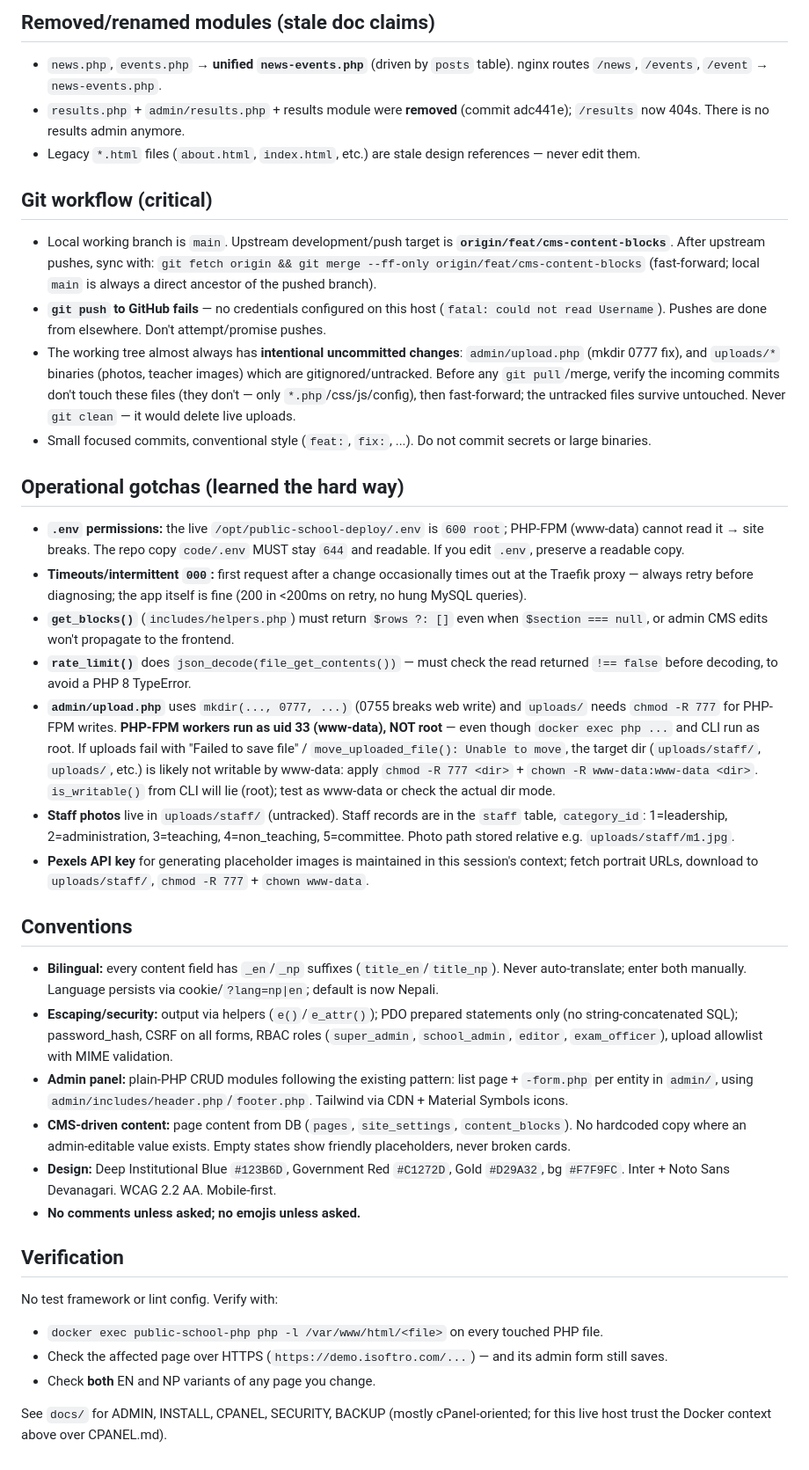
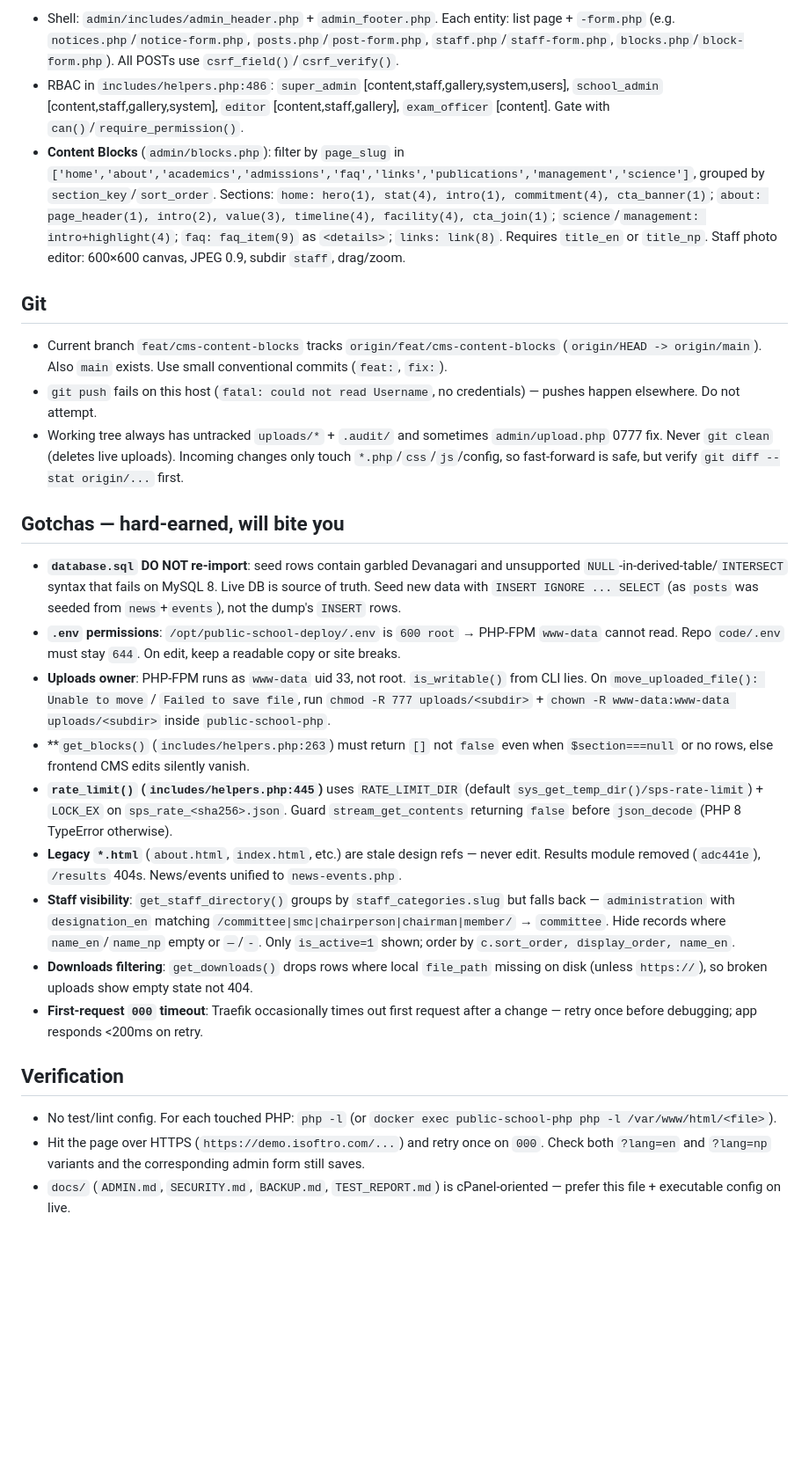
Before and after one commit to npg675/Public-School-Malangwa, a Markdown page: AGENTS.md, the part around one of its changes. Shown at 88% size. Rendered like a GitHub page; blank space fills up the shorter version.

```diff
--- a/AGENTS.md
+++ b/AGENTS.md
@@ -33,42 +40,28 @@ Public website + CMS for **Shree Public Secondary School**, Malangwa-2, Sarlahi,
 
-## Removed/renamed modules (stale doc claims)
+- Shell: `admin/includes/admin_header.php` + `admin_footer.php`. Each entity: list page + `-form.php` (e.g. `notices.php`/`notice-form.php`, `posts.php`/`post-form.php`, `staff.php`/`staff-form.php`, `blocks.php`/`block-form.php`). All POSTs use `csrf_field()`/`csrf_verify()`.
+- RBAC in `includes/helpers.php:486`: `super_admin` [content,staff,gallery,system,users], `school_admin` [content,staff,gallery,system], `editor` [content,staff,gallery], `exam_officer` [content]. Gate with `can()`/`require_permission()`.
+- **Content Blocks** (`admin/blocks.php`): filter by `page_slug` in `['home','about','academics','admissions','faq','links','publications','management','science']`, grouped by `section_key`/`sort_order`. Sections: `home: hero(1), stat(4), intro(1), commitment(4), cta_banner(1)`; `about: page_header(1), intro(2), value(3), timeline(4), facility(4), cta_join(1)`; `science`/`management: intro+highlight(4)`; `faq: faq_item(9)` as `<details>`; `links: link(8)`. Requires `title_en` or `title_np`. Staff photo editor: 600×600 canvas, JPEG 0.9, subdir `staff`, drag/zoom.
 
-- `news.php`, `events.php` → **unified `news-events.php`** (driven by `posts` table). nginx routes `/news`, `/events`, `/event` → `news-events.php`.
-- `results.php` + `admin/results.php` + results module were **removed** (commit adc441e); `/results` now 404s. There is no results admin anymore.
-- Legacy `*.html` files (`about.html`, `index.html`, etc.) are stale design references — never edit them.
+## Git
 
-## Git workflow (critical)
+- Current branch `feat/cms-content-blocks` tracks `origin/feat/cms-content-blocks` (`origin/HEAD -> origin/main`). Also `main` exists. Use small conventional commits (`feat:`, `fix:`).
+- `git push` fails on this host (`fatal: could not read Username`, no credentials) — pushes happen elsewhere. Do not attempt.
+- Working tree always has untracked `uploads/*` + `.audit/` and sometimes `admin/upload.php` 0777 fix. Never `git clean` (deletes live uploads). Incoming changes only touch `*.php`/`css`/`js`/config, so fast-forward is safe, but verify `git diff --stat origin/...` first.
 
-- Local working branch is `main`. Upstream development/push target is **`origin/feat/cms-content-blocks`**. After upstream pushes, sync with:
-  `git fetch origin && git merge --ff-only origin/feat/cms-content-blocks` (fast-forward; local `main` is always a direct ancestor of the pushed branch).
-- **`git push` to GitHub fails** — no credentials configured on this host (`fatal: could not read Username`). Pushes are done from elsewhere. Don't attempt/promise pushes.
-- The working tree almost always has **intentional uncommitted changes**: `admin/upload.php` (mkdir 0777 fix), and `uploads/*` binaries (photos, teacher images) which are gitignored/untracked. Before any `git pull`/merge, verify the incoming commits don't touch these files (they don't — only `*.php`/css/js/config), then fast-forward; the untracked files survive untouched. Never `git clean` — it would delete live uploads.
-- Small focused commits, conventional style (`feat:`, `fix:`, ...). Do not commit secrets or large binaries.
+## Gotchas — hard-earned, will bite you
 
-## Operational gotchas (learned the hard way)
-
-- **`.env` permissions:** the live `/opt/public-school-deploy/.env` is `600 root`; PHP-FPM (www-data) cannot read it → site breaks. The repo copy `code/.env` MUST stay `644` and readable. If you edit `.env`, preserve a readable copy.
-- **Timeouts/intermittent `000`:** first request after a change occasionally times out at the Traefik proxy — always retry before diagnosing; the app itself is fine (200 in <200ms on retry, no hung MySQL queries).
-- **`get_blocks()`** (`includes/helpers.php`) must return `$rows ?: []` even when `$section === null`, or admin CMS edits won't propagate to the frontend.
-- **`rate_limit()`** does `json_decode(file_get_contents())` — must check the read returned `!== false` before decoding, to avoid a PHP 8 TypeError.
-- **`admin/upload.php`** uses `mkdir(..., 0777, ...)` (0755 breaks web write) and `uploads/` needs `chmod -R 777` for PHP-FPM writes. **PHP-FPM workers run as uid 33 (www-data), NOT root** — even though `docker exec php ...` and CLI run as root. If uploads fail with "Failed to save file" / `move_uploaded_file(): Unable to move`, the target dir (`uploads/staff/`, `uploads/`, etc.) is likely not writable by www-data: apply `chmod -R 777 <dir>` + `chown -R www-data:www-data <dir>`. `is_writable()` from CLI will lie (root); test as www-data or check the actual dir mode.
-- **Staff photos** live in `uploads/staff/` (untracked). Staff records are in the `staff` table, `category_id`: 1=leadership, 2=administration, 3=teaching, 4=non_teaching, 5=committee. Photo path stored relative e.g. `uploads/staff/m1.jpg`.
-- **Pexels API key** for generating placeholder images is maintained in this session's context; fetch portrait URLs, download to `uploads/staff/`, `chmod -R 777` + `chown www-data`.
-
-## Conventions
-
-- **Bilingual:** every content field has `_en`/`_np` suffixes (`title_en`/`title_np`). Never auto-translate; enter both manually. Language persists via cookie/`?lang=np|en`; default is now Nepali.
-- **Escaping/security:** output via helpers (`e()`/`e_attr()`); PDO prepared statements only (no string-concatenated SQL); password_hash, CSRF on all forms, RBAC roles (`super_admin`, `school_admin`, `editor`, `exam_officer`), upload allowlist with MIME validation.
-- **Admin panel:** plain-PHP CRUD modules following the existing pattern: list page + `-form.php` per entity in `admin/`, using `admin/includes/header.php`/`footer.php`. Tailwind via CDN + Material Symbols icons.
-- **CMS-driven content:** page content from DB (`pages`, `site_settings`, `content_blocks`). No hardcoded copy where an admin-editable value exists. Empty states show friendly placeholders, never broken cards.
-- **Design:** Deep Institutional Blue `#123B6D`, Government Red `#C1272D`, Gold `#D29A32`, bg `#F7F9FC`. Inter + Noto Sans Devanagari. WCAG 2.2 AA. Mobile-first.
-- **No comments unless asked; no emojis unless asked.**
+- **`database.sql` DO NOT re-import**: seed rows contain garbled Devanagari and unsupported `NULL`-in-derived-table/`INTERSECT` syntax that fails on MySQL 8. Live DB is source of truth. Seed new data with `INSERT IGNORE ... SELECT` (as `posts` was seeded from `news`+`events`), not the dump's `INSERT` rows.
+- **`.env` permissions**: `/opt/public-school-deploy/.env` is `600 root` → PHP-FPM `www-data` cannot read. Repo `code/.env` must stay `644`. On edit, keep a readable copy or site breaks.
+- **Uploads owner**: PHP-FPM runs as `www-data` uid 33, not root. `is_writable()` from CLI lies. On `move_uploaded_file(): Unable to move` / `Failed to save file`, run `chmod -R 777 uploads/<subdir>` + `chown -R www-data:www-data uploads/<subdir>` inside `public-school-php`.
+- **`get_blocks()` (`includes/helpers.php:263`) must return `[]` not `false` even when `$section===null` or no rows, else frontend CMS edits silently vanish.
+- **`rate_limit()` (`includes/helpers.php:445`)** uses `RATE_LIMIT_DIR` (default `sys_get_temp_dir()/sps-rate-limit`) + `LOCK_EX` on `sps_rate_<sha256>.json`. Guard `stream_get_contents` returning `false` before `json_decode` (PHP 8 TypeError otherwise).
+- **Legacy `*.html`** (`about.html`, `index.html`, etc.) are stale design refs — never edit. Results module removed (`adc441e`), `/results` 404s. News/events unified to `news-events.php`.
+- **Staff visibility**: `get_staff_directory()` groups by `staff_categories.slug` but falls back — `administration` with `designation_en` matching `/committee|smc|chairperson|chairman|member/` → `committee`. Hide records where `name_en`/`name_np` empty or `—`/`-`. Only `is_active=1` shown; order by `c.sort_order, display_order, name_en`.
+- **Downloads filtering**: `get_downloads()` drops rows where local `file_path` missing on disk (unless `https://`), so broken uploads show empty state not 404.
+- **First-request `000` timeout**: Traefik occasionally times out first request after a change — retry once before debugging; app responds <200ms on retry.
 
 ## Verification
 
-No test framework or lint config. Verify with:
-- `docker exec public-school-php php -l /var/www/html/<file>` on every touched PHP file.
-- Check the affected page over HTTPS (`https://demo.isoftro.com/...`) — and its admin form still saves.
-- Check **both** EN and NP variants of any page you change.
-
-See `docs/` for ADMIN, INSTALL, CPANEL, SECURITY, BACKUP (mostly cPanel-oriented; for this live host trust the Docker context above over CPANEL.md).
+- No test/lint config. For each touched PHP: `php -l` (or `docker exec public-school-php php -l /var/www/html/<file>`).
+- Hit the page over HTTPS (`https://demo.isoftro.com/...`) and retry once on `000`. Check both `?lang=en` and `?lang=np` variants and the corresponding admin form still saves.
+- `docs/` (`ADMIN.md`, `SECURITY.md`, `BACKUP.md`, `TEST_REPORT.md`) is cPanel-oriented — prefer this file + executable config on live.
```
Also changed, not shown: other parts of AGENTS.md (+26 -19 lines).
